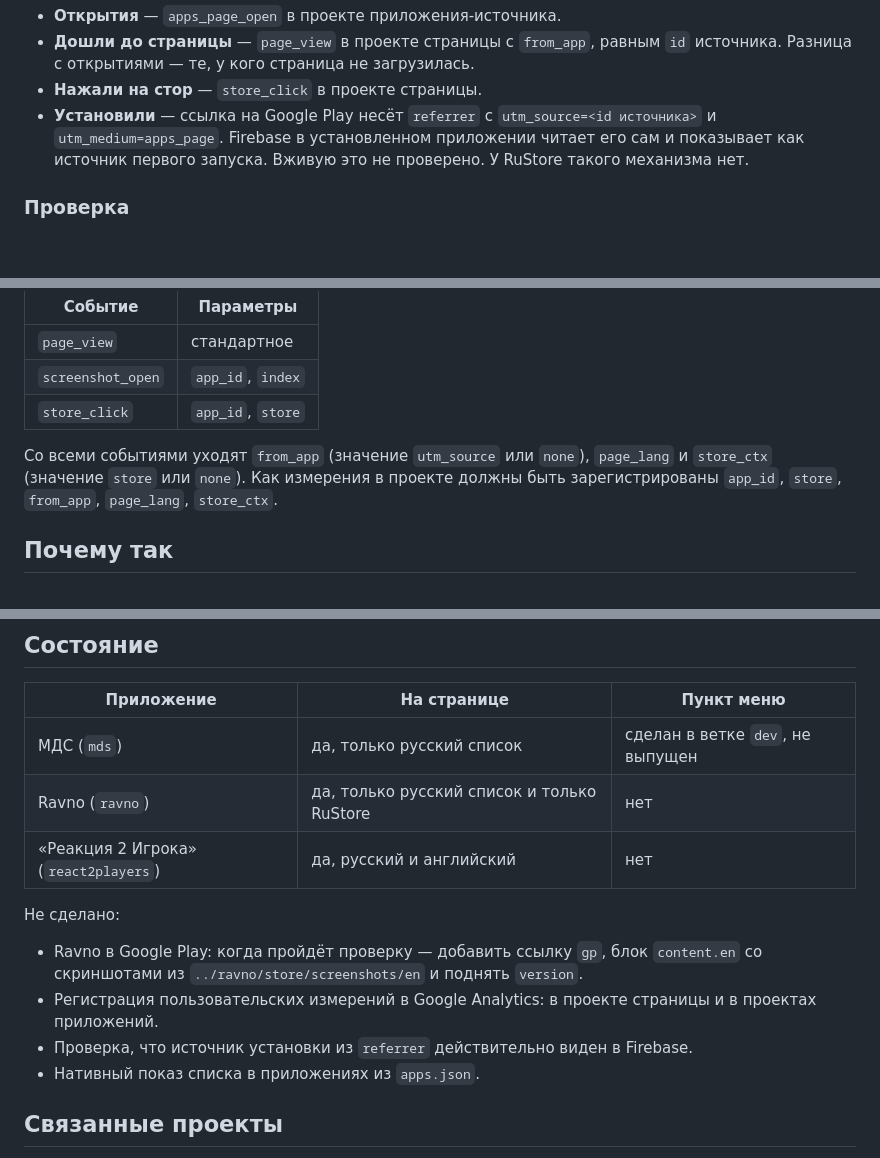
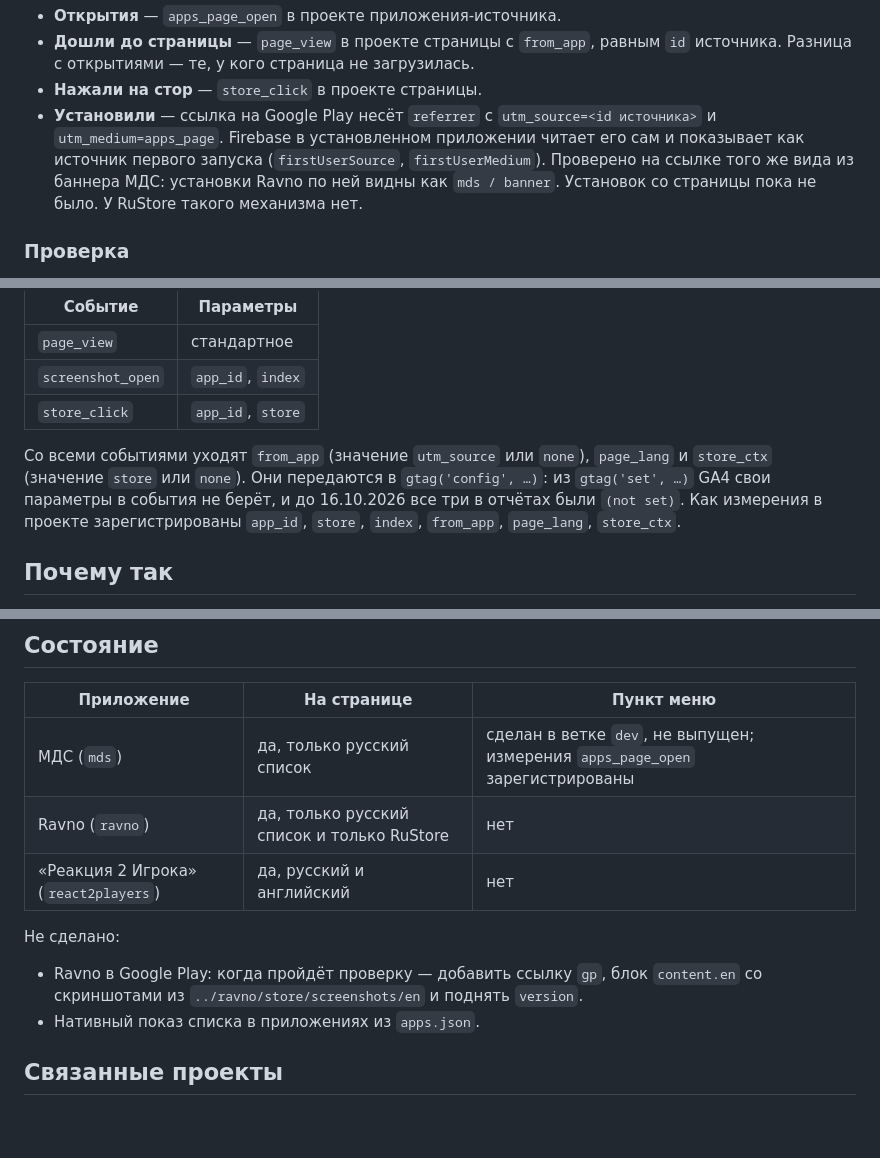
Before and after one commit to Sicness/android-pages, a Markdown page: CLAUDE.md, 3 parts joined by grey strips. GitHub-like rendering; blank space fills up the shorter version.

Commit message:
Record the analytics checks for the apps page
Co-Authored-By: Claude Opus 5.5 <noreply@anthropic.com>

```diff
--- a/CLAUDE.md
+++ b/CLAUDE.md
@@ -141,7 +141,9 @@ Firebase, поэтому при появлении нового приложен
 - **Нажали на стор** — `store_click` в проекте страницы.
 - **Установили** — ссылка на Google Play несёт `referrer` с `utm_source=<id
   источника>` и `utm_medium=apps_page`. Firebase в установленном приложении читает
-  его сам и показывает как источник первого запуска. Вживую это не проверено.
+  его сам и показывает как источник первого запуска (`firstUserSource`,
+  `firstUserMedium`). Проверено на ссылке того же вида из баннера МДС: установки
+  Ravno по ней видны как `mds / banner`. Установок со страницы пока не было.
   У RuStore такого механизма нет.
 
 ### Проверка
@@ -248,8 +250,10 @@ Google Analytics в проекте Firebase `android-c1827`. Идентифик
 | `store_click` | `app_id`, `store` |
 
 Со всеми событиями уходят `from_app` (значение `utm_source` или `none`),
-`page_lang` и `store_ctx` (значение `store` или `none`). Как измерения в проекте
-должны быть зарегистрированы `app_id`, `store`, `from_app`, `page_lang`, `store_ctx`.
+`page_lang` и `store_ctx` (значение `store` или `none`). Они передаются в
+`gtag('config', …)`: из `gtag('set', …)` GA4 свои параметры в события не берёт,
+и до 16.10.2026 все три в отчётах были `(not set)`. Как измерения в проекте
+зарегистрированы `app_id`, `store`, `index`, `from_app`, `page_lang`, `store_ctx`.
 
 ## Почему так
 
@@ -269,7 +273,7 @@ Google Analytics в проекте Firebase `android-c1827`. Идентифик
 
 | Приложение | На странице | Пункт меню |
 |---|---|---|
-| МДС (`mds`) | да, только русский список | сделан в ветке `dev`, не выпущен |
+| МДС (`mds`) | да, только русский список | сделан в ветке `dev`, не выпущен; измерения `apps_page_open` зарегистрированы |
 | Ravno (`ravno`) | да, только русский список и только RuStore | нет |
 | «Реакция 2 Игрока» (`react2players`) | да, русский и английский | нет |
 
@@ -277,9 +281,6 @@ Google Analytics в проекте Firebase `android-c1827`. Идентифик
 
 - Ravno в Google Play: когда пройдёт проверку — добавить ссылку `gp`, блок
   `content.en` со скриншотами из `../ravno/store/screenshots/en` и поднять `version`.
-- Регистрация пользовательских измерений в Google Analytics: в проекте страницы
-  и в проектах приложений.
-- Проверка, что источник установки из `referrer` действительно виден в Firebase.
 - Нативный показ списка в приложениях из `apps.json`.
 
 ## Связанные проекты
```
